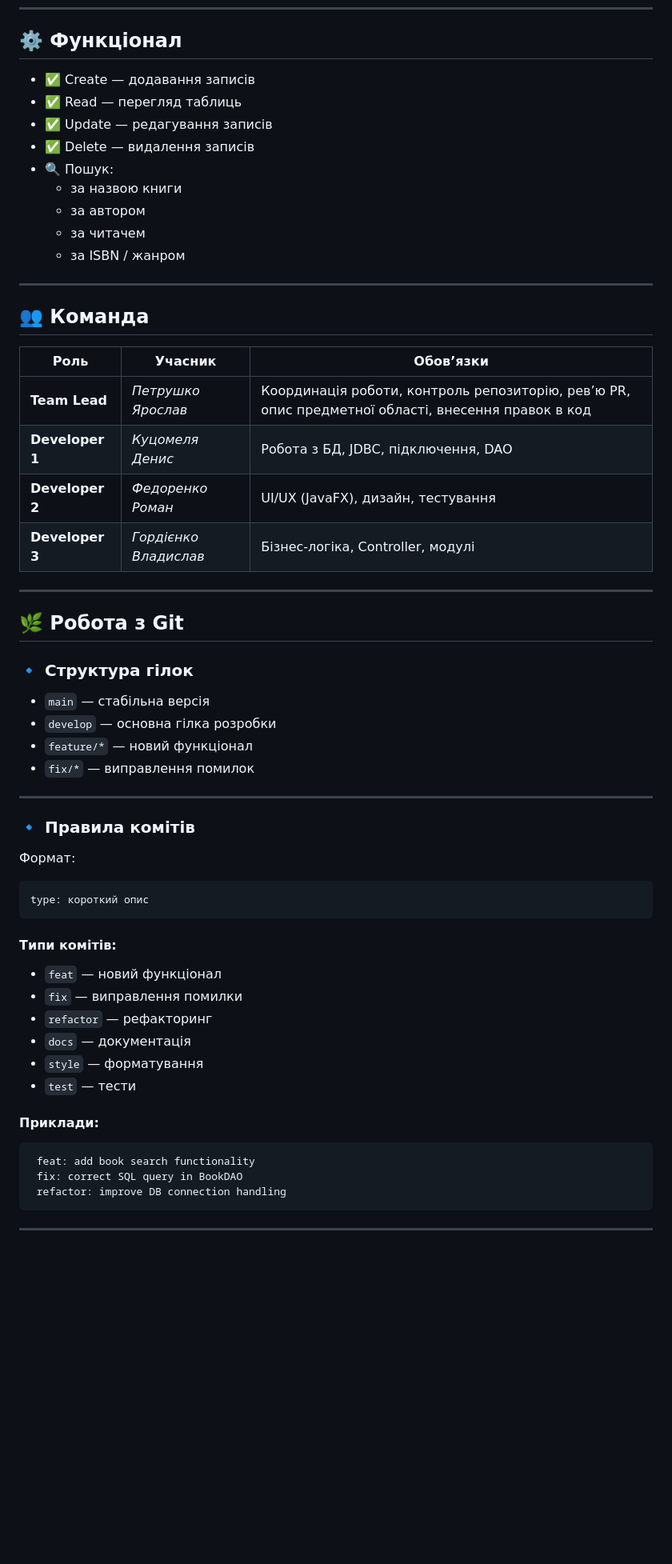
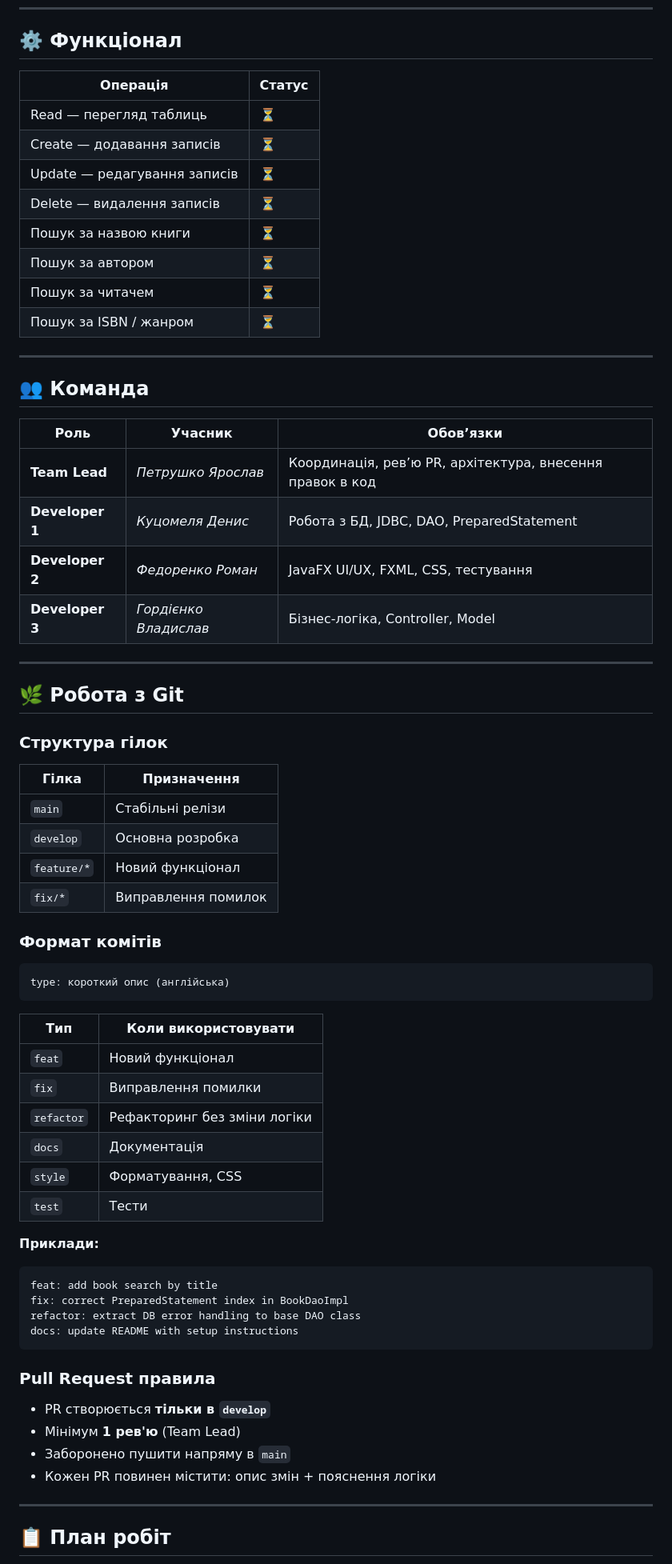
Before and after one commit to YaroslavPetrushko/OOP-Java-Group-Project, a Markdown page: README.md, the part around one of its changes. Shown at 80% size. GitHub-like rendering; blank space fills up the shorter version.

Commit message:
docs: update README with project roadmap

````diff
--- a/README.md
+++ b/README.md
@@ -82,60 +106,72 @@ GUI-додаток для роботи з таблицею в СУБД (JavaFX +
 
 ## ⚙️ Функціонал
 
-- ✅ Create — додавання записів
-- ✅ Read — перегляд таблиць
-- ✅ Update — редагування записів
-- ✅ Delete — видалення записів
-- 🔍 Пошук:
-  - за назвою книги
-  - за автором
-  - за читачем
-  - за ISBN / жанром
+| Операція | Статус |
+|---|--------|
+| Read — перегляд таблиць | ⏳      |
+| Create — додавання записів | ⏳      |
+| Update — редагування записів | ⏳      |
+| Delete — видалення записів | ⏳      |
+| Пошук за назвою книги | ⏳      |
+| Пошук за автором | ⏳      |
+| Пошук за читачем | ⏳      |
+| Пошук за ISBN / жанром | ⏳      |
 
 ---
 
 ## 👥 Команда
 
-| Роль | Учасник | Обов’язки |
-|------|--------|----------|
-| **Team Lead** | *Петрушко Ярослав* | Координація роботи, контроль репозиторію, рев’ю PR, опис предметної області, внесення правок в код |
-| **Developer 1** | *Куцомеля Денис* | Робота з БД, JDBC, підключення, DAO |
-| **Developer 2** | *Федоренко Роман* | UI/UX (JavaFX), дизайн, тестування |
-| **Developer 3** | *Гордієнко Владислав* | Бізнес-логіка, Controller, модулі |
+| Роль | Учасник | Обов’язки                                                                         |
+|------|--------|-----------------------------------------------------------------------------------|
+| **Team Lead** | *Петрушко Ярослав* | Координація, рев’ю PR, архітектура, внесення правок в код |
+| **Developer 1** | *Куцомеля Денис* | Робота з БД, JDBC, DAO, PreparedStatement                                         |
+| **Developer 2** | *Федоренко Роман* | JavaFX UI/UX, FXML, CSS, тестування                                               |
+| **Developer 3** | *Гордієнко Владислав* | Бізнес-логіка, Controller, Model                                                  |
 
 ---
 
 ## 🌿 Робота з Git
 
-### 🔹 Структура гілок
+### Структура гілок
 
-- `main` — стабільна версія
-- `develop` — основна гілка розробки
-- `feature/*` — новий функціонал
-- `fix/*` — виправлення помилок
+| Гілка | Призначення |
+|---|---|
+| `main` | Стабільні релізи |
+| `develop` | Основна розробка |
+| `feature/*` | Новий функціонал |
+| `fix/*` | Виправлення помилок |
+
+### Формат комітів
+
+```
+type: короткий опис (англійська)
+```
+
+| Тип | Коли використовувати |
+|---|---|
+| `feat` | Новий функціонал |
+| `fix` | Виправлення помилки |
+| `refactor` | Рефакторинг без зміни логіки |
+| `docs` | Документація |
+| `style` | Форматування, CSS |
+| `test` | Тести |
+
+**Приклади:**
+```
+feat: add book search by title
+fix: correct PreparedStatement index in BookDaoImpl
+refactor: extract DB error handling to base DAO class
+docs: update README with setup instructions
+```
+
+### Pull Request правила
+
+- PR створюється **тільки в `develop`**
+- Мінімум **1 рев'ю** (Team Lead)
+- Заборонено пушити напряму в `main`
+- Кожен PR повинен містити: опис змін + пояснення логіки
 
 ---
 
-### 🔹 Правила комітів
+## 📋 План робіт
 
-Формат:
-```
-type: короткий опис
-```
-#### Типи комітів:
-
-- `feat` — новий функціонал
-- `fix` — виправлення помилки
-- `refactor` — рефакторинг
-- `docs` — документація
-- `style` — форматування
-- `test` — тести
-
-#### Приклади:
-```
- feat: add book search functionality
- fix: correct SQL query in BookDAO
- refactor: improve DB connection handling
-```
----
-
````
Also changed, not shown: other parts of README.md (+83 -81 lines).
